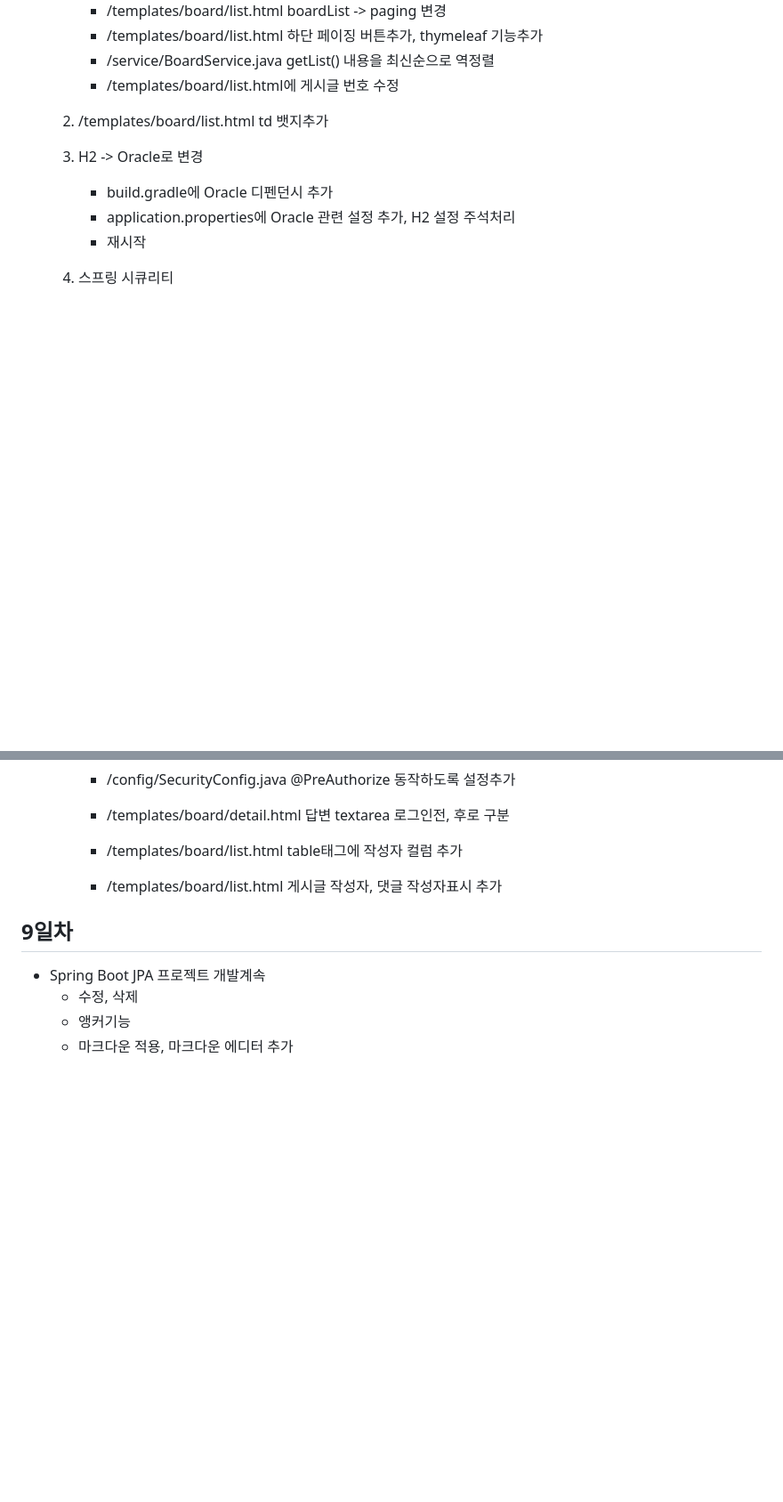
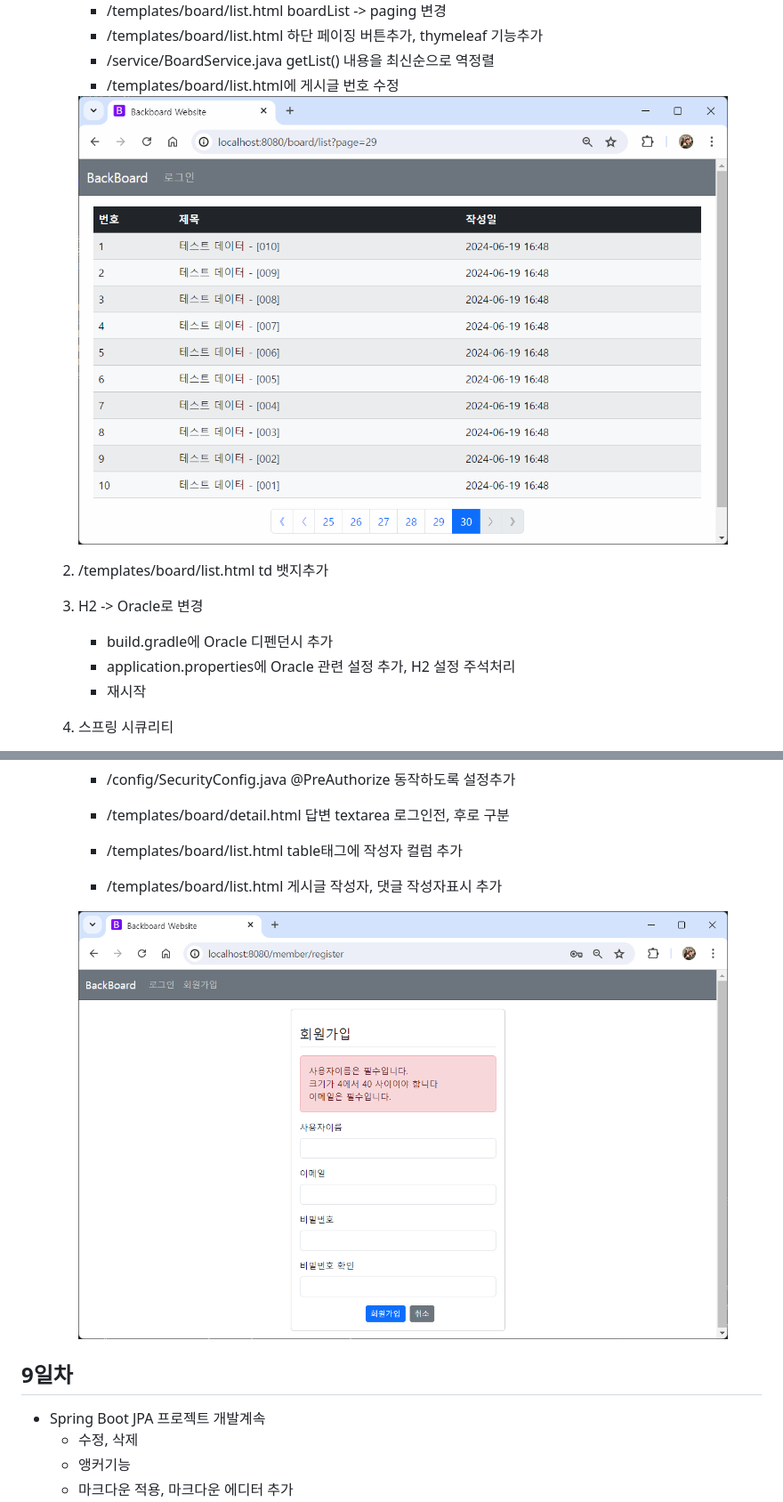
Before and after one commit to Hsegunn/2024-springboot, a Markdown page: README.md, 2 parts joined by grey strips. Shown: that part at 89% size. Rendered like a GitHub page; pictures changed too: images/sp007.png (added); blank space fills up the shorter version.

Commit message:
리드미 수정

```diff
--- a/README.md
+++ b/README.md
@@ -344,6 +344,9 @@ Java 빅데이터 개발자과정 Spring Boot 학습 리포지토리
 		- /service/BoardService.java getList() 내용을 최신순으로 역정렬
 		- /templates/board/list.html에 게시글 번호 수정
 
+		<img src="https://raw.githubusercontent.com/Hsegunn/2024-springboot/main/images/sp006.png" width="730">
+
+
 	2. /templates/board/list.html td 뱃지추가
 
 	3. H2 -> Oracle로 변경
@@ -403,6 +406,9 @@ Java 빅데이터 개발자과정 Spring Boot 학습 리포지토리
 		- /templates/board/list.html table태그에 작성자 컬럼 추가
 		- /templates/board/list.html 게시글 작성자, 댓글 작성자표시 추가
 
+		<img src="https://raw.githubusercontent.com/Hsegunn/2024-springboot/main/images/sp007.png" width="730">
+
+
 ## 9일차
 - Spring Boot JPA 프로젝트 개발계속
 	- 수정, 삭제
```
